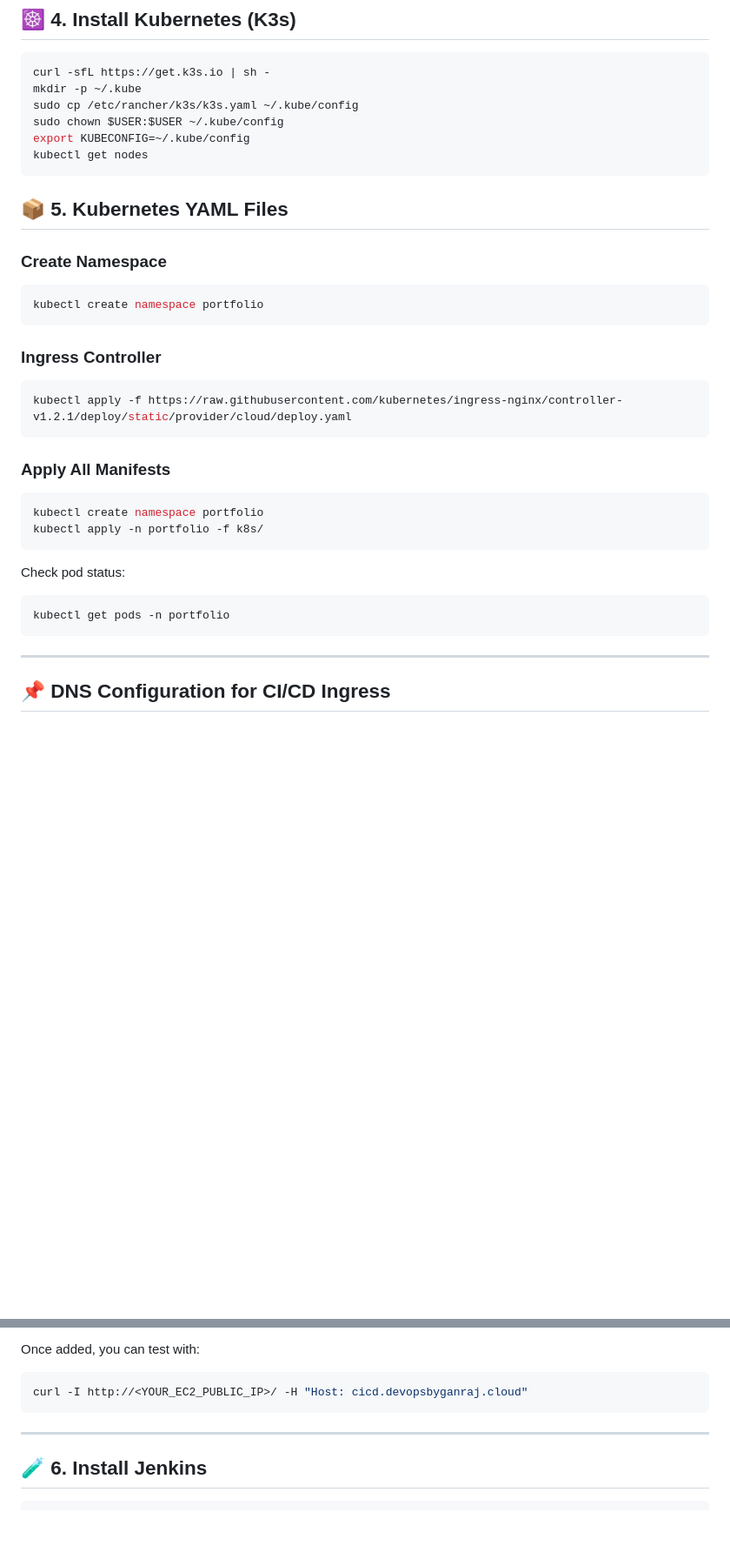
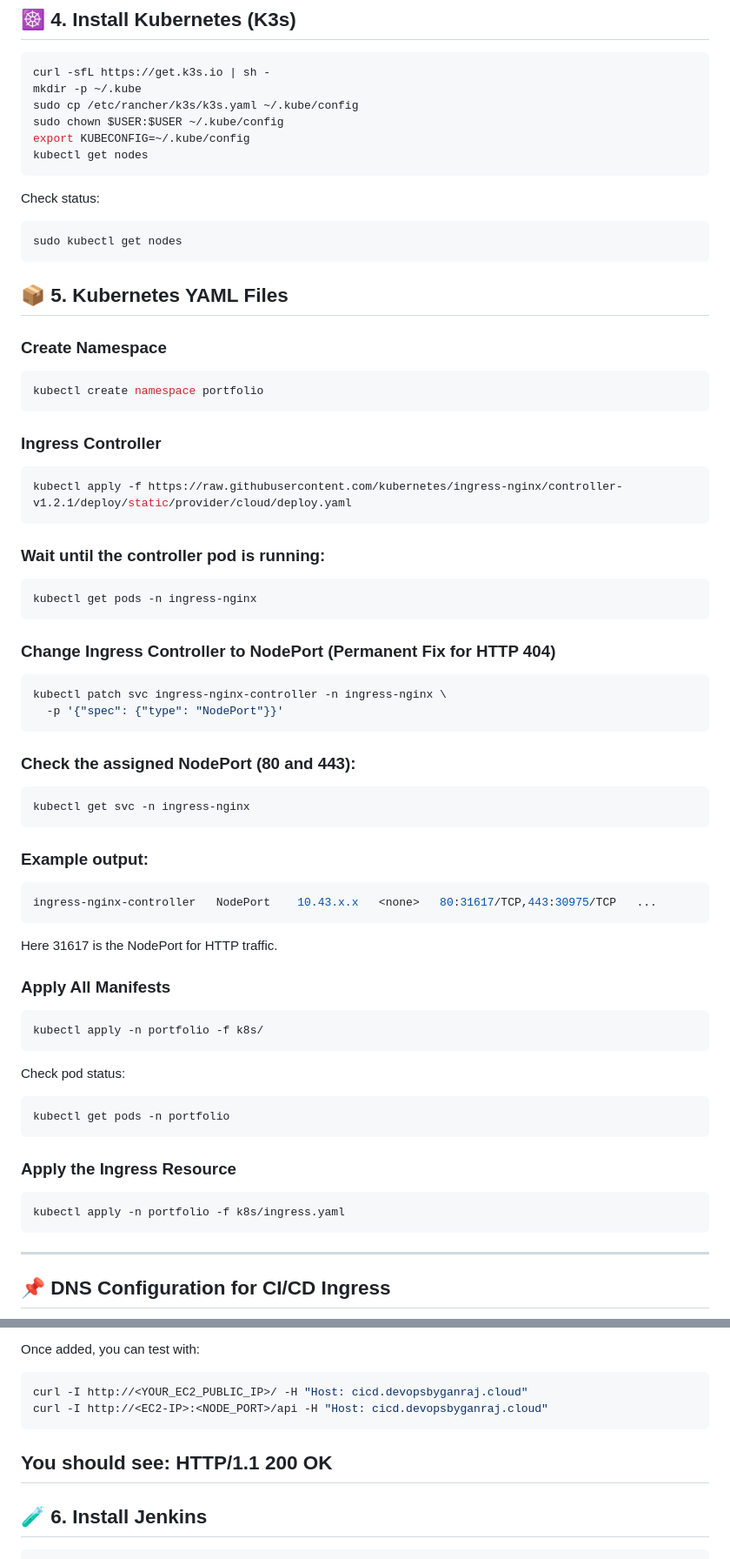
Before and after one commit to ganrajdol99215/devops-ci-cd-portfolio, a Markdown page: CICD-DATA.md, 2 parts joined by grey strips. Shown at 87% size. Rendered like a GitHub page; blank space fills up the shorter version.

````diff
--- a/CICD-DATA.md
+++ b/CICD-DATA.md
@@ -111,6 +111,10 @@ sudo chown $USER:$USER ~/.kube/config
 export KUBECONFIG=~/.kube/config
 kubectl get nodes
 ```
+Check status:
+```bash
+sudo kubectl get nodes
+```
 
 ## 📦 5. Kubernetes YAML Files
 
@@ -123,15 +127,37 @@ kubectl create namespace portfolio
 ```bash
 kubectl apply -f https://raw.githubusercontent.com/kubernetes/ingress-nginx/controller-v1.2.1/deploy/static/provider/cloud/deploy.yaml
 ```
+### Wait until the controller pod is running:
+```bash
+kubectl get pods -n ingress-nginx
+```
+### Change Ingress Controller to NodePort (Permanent Fix for HTTP 404)
+```bash
+kubectl patch svc ingress-nginx-controller -n ingress-nginx \
+  -p '{"spec": {"type": "NodePort"}}'
+```
+### Check the assigned NodePort (80 and 443):
+```bash
+kubectl get svc -n ingress-nginx
+```
+### Example output:
+```css
+ingress-nginx-controller   NodePort    10.43.x.x   <none>   80:31617/TCP,443:30975/TCP   ...
+```
+Here 31617 is the NodePort for HTTP traffic.
+
 ### Apply All Manifests
 ```bash
-kubectl create namespace portfolio
 kubectl apply -n portfolio -f k8s/
 ```
 
 Check pod status:
 ```bash
 kubectl get pods -n portfolio
+```
+### Apply the Ingress Resource
+```bash
+kubectl apply -n portfolio -f k8s/ingress.yaml
 ```
 ---
 ## 📌 DNS Configuration for CI/CD Ingress
@@ -154,7 +180,10 @@ Before accessing your application via **cicd.devopsbyganraj.cloud**, you must co
 Once added, you can test with:
 ```bash
 curl -I http://<YOUR_EC2_PUBLIC_IP>/ -H "Host: cicd.devopsbyganraj.cloud"
+curl -I http://<EC2-IP>:<NODE_PORT>/api -H "Host: cicd.devopsbyganraj.cloud"
 ```
+You should see:
+HTTP/1.1 200 OK
 ---
 
 ## 🧪 6. Install Jenkins
````
